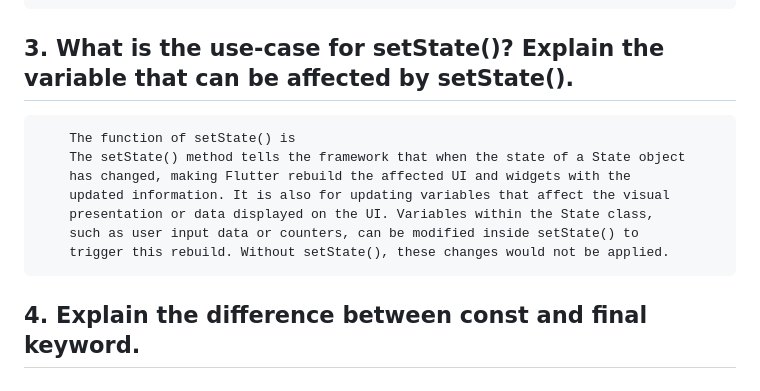
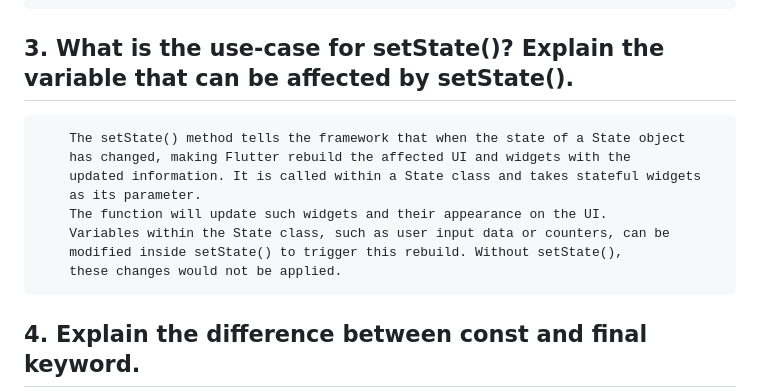
Before and after one commit to AmeeraKT/e_commerce_app_mobile, a Markdown page: README.md, the part around the change. Drawn GitHub-style; folded sections open.

Commit message:
Modified README, completed Tutorial 7

```diff
--- a/README.md
+++ b/README.md
@@ -58,13 +58,14 @@
 
  ## 3. What is the use-case for setState()? Explain the variable that can be affected by setState().
 
-        The function of setState() is
         The setState() method tells the framework that when the state of a State object
         has changed, making Flutter rebuild the affected UI and widgets with the
-        updated information. It is also for updating variables that affect the visual
-        presentation or data displayed on the UI. Variables within the State class,
-        such as user input data or counters, can be modified inside setState() to
-        trigger this rebuild. Without setState(), these changes would not be applied.
+        updated information. It is called within a State class and takes stateful widgets
+        as its parameter.
+        The function will update such widgets and their appearance on the UI.
+        Variables within the State class, such as user input data or counters, can be
+        modified inside setState() to trigger this rebuild. Without setState(),
+        these changes would not be applied.
 
  ## 4. Explain the difference between const and final keyword.
 
```
